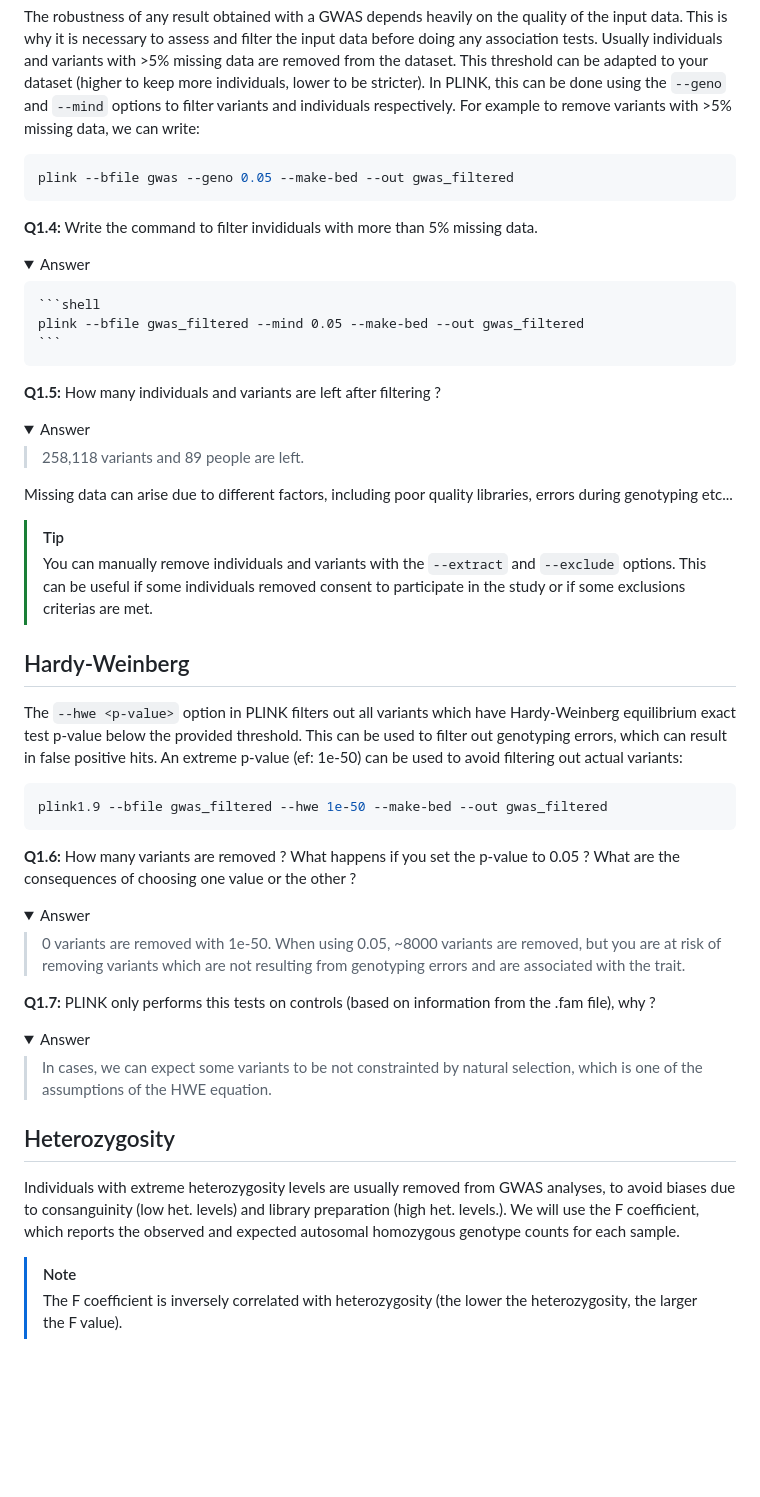
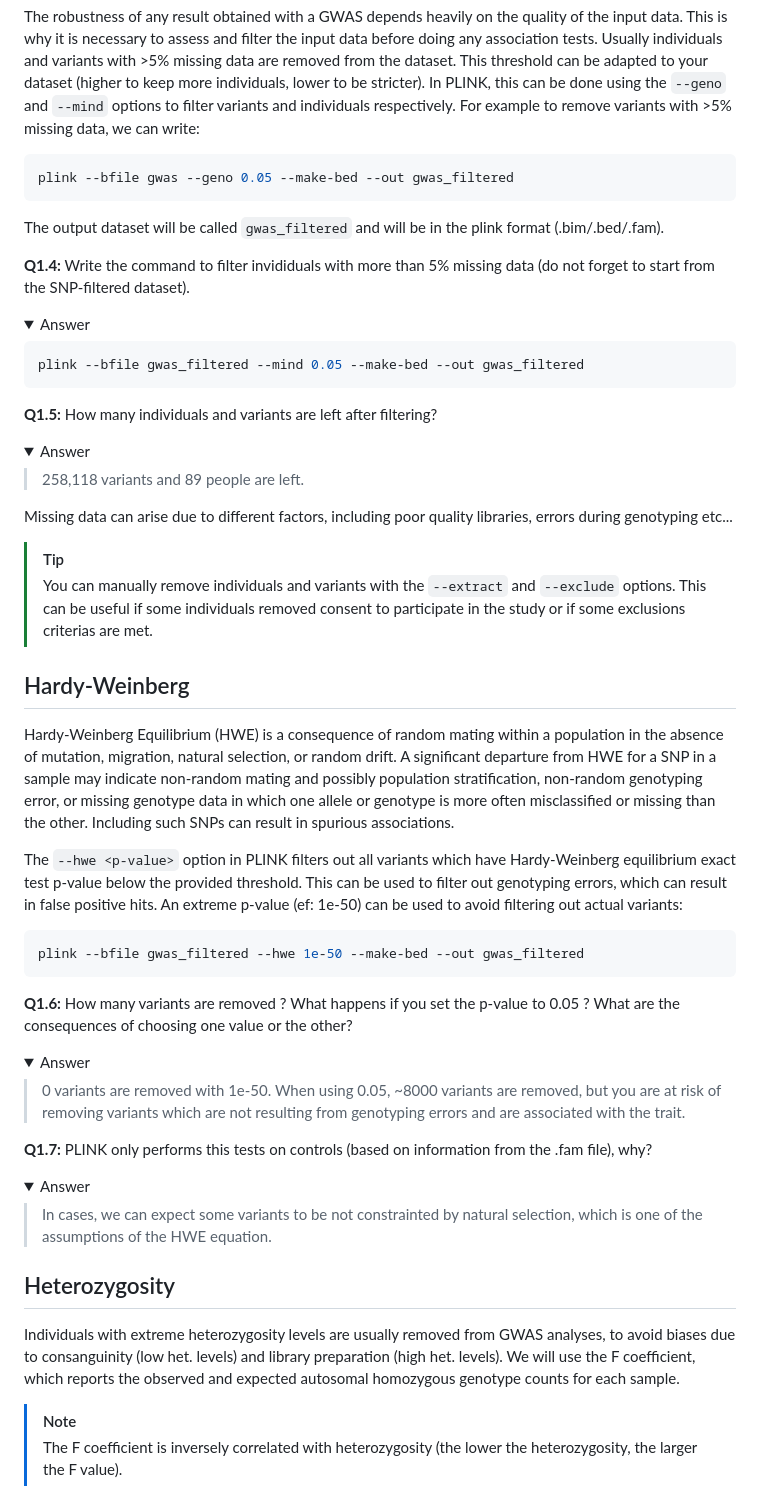
Before and after one commit to HCL-HUBL/GWAS_Practical, a Markdown page: 1_QC/Readme.md, the part around one of its changes. Drawn GitHub-style; folded sections open; blank space fills up the shorter version.

````diff
--- a/1_QC/Readme.md
+++ b/1_QC/Readme.md
@@ -98,18 +99,20 @@ The robustness of any result obtained with a GWAS depends heavily on the quality
 plink --bfile gwas --geno 0.05 --make-bed --out gwas_filtered
 ```
 
-**Q1.4:** Write the command to filter invididuals with more than 5% missing data.
+The output dataset will be called `gwas_filtered` and will be in the plink format (.bim/.bed/.fam).
+
+**Q1.4:** Write the command to filter invididuals with more than 5% missing data (do not forget to start from the SNP-filtered dataset).
 
 <details>
     <summary> Answer </summary>
 
-    ```shell
-    plink --bfile gwas_filtered --mind 0.05 --make-bed --out gwas_filtered
-    ```
+```shell
+plink --bfile gwas_filtered --mind 0.05 --make-bed --out gwas_filtered
+```
 
 </details>
 
- **Q1.5:** How many individuals and variants are left after filtering ?
+ **Q1.5:** How many individuals and variants are left after filtering?
 
 <details>
     <summary> Answer </summary>
@@ -125,13 +128,15 @@ Missing data can arise due to different factors, including poor quality librarie
 
 ## Hardy-Weinberg
 
+Hardy-Weinberg Equilibrium (HWE) is a consequence of random mating within a population in the absence of mutation, migration, natural selection, or random drift. A significant departure from HWE for a SNP in a sample may indicate non-random mating and possibly population stratification, non-random genotyping error, or missing genotype data in which one allele or genotype is more often misclassified or missing than the other. Including such SNPs can result in spurious associations.
+
 The `--hwe <p-value>` option in PLINK filters out all variants which have Hardy-Weinberg equilibrium exact test p-value below the provided threshold. This can be used to filter out genotyping errors, which can result in false positive hits. An extreme p-value (ef: 1e-50) can be used to avoid filtering out actual variants:
 
 ```shell
-plink1.9 --bfile gwas_filtered --hwe 1e-50 --make-bed --out gwas_filtered
+plink --bfile gwas_filtered --hwe 1e-50 --make-bed --out gwas_filtered
 ```
 
- **Q1.6:** How many variants are removed ? What happens if you set the p-value to 0.05 ? What are the consequences of choosing one value or the other ?
+ **Q1.6:** How many variants are removed ? What happens if you set the p-value to 0.05 ? What are the consequences of choosing one value or the other?
 
 <details>
     <summary> Answer </summary>
@@ -140,7 +145,7 @@ plink1.9 --bfile gwas_filtered --hwe 1e-50 --make-bed --out gwas_filtered
 
 </details>
 
- **Q1.7:** PLINK only performs this tests on controls (based on information from the .fam file), why ?
+ **Q1.7:** PLINK only performs this tests on controls (based on information from the .fam file), why?
 
  <details>
     <summary> Answer </summary>
@@ -151,7 +156,7 @@ plink1.9 --bfile gwas_filtered --hwe 1e-50 --make-bed --out gwas_filtered
 
 ## Heterozygosity
 
-Individuals with extreme heterozygosity levels are usually removed from GWAS analyses, to avoid biases due to consanguinity (low het. levels) and library preparation (high het. levels.). We will use the F coefficient, which reports the observed and expected autosomal homozygous genotype counts for each sample.
+Individuals with extreme heterozygosity levels are usually removed from GWAS analyses, to avoid biases due to consanguinity (low het. levels) and library preparation (high het. levels). We will use the F coefficient, which reports the observed and expected autosomal homozygous genotype counts for each sample.
 
 > [!Note]
 > The F coefficient is inversely correlated with heterozygosity (the lower the heterozygosity, the larger the F value).
````
Also changed, not shown: other parts of 1_QC/Readme.md (+68 -17 lines), 1_QC/images/PCA.png (added), 1 other file.
